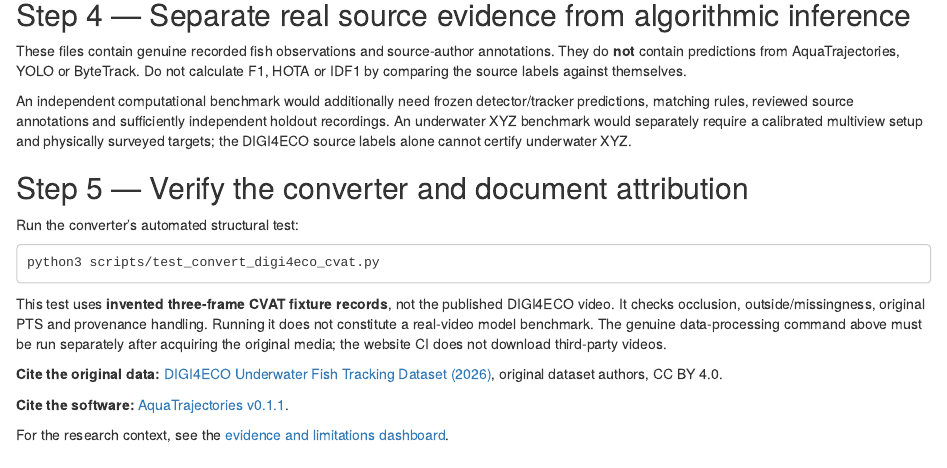
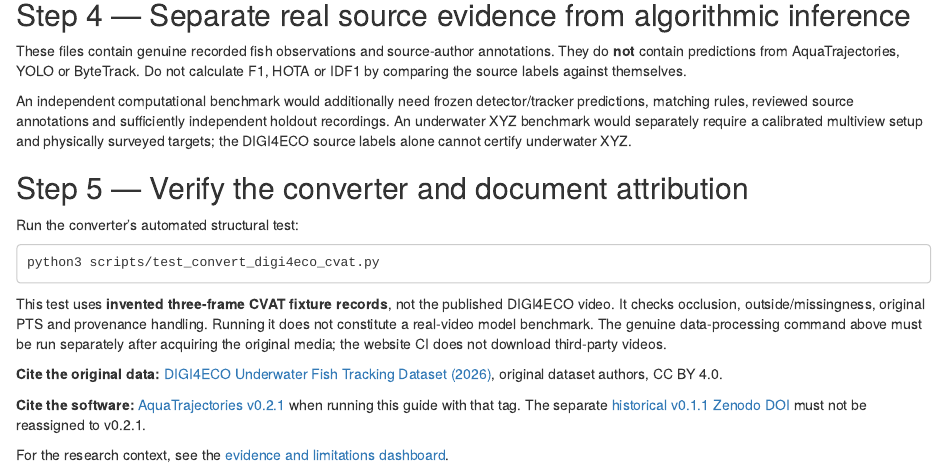
Before and after one commit to stefanosbalaskas/AquaTrajectories, an R Markdown document (vignettes/articles/real-fish-data-walkthrough.Rmd): the page in a window 1100 px wide, from 1400 px down. Rendered offline with R 4.5, knitr and Pandoc, with nearby package versions.

Commit message:
site: refresh version metadata and enforce current-release regression checks

```diff
--- a/vignettes/articles/real-fish-data-walkthrough.Rmd
+++ b/vignettes/articles/real-fish-data-walkthrough.Rmd
@@ -68,6 +68,6 @@
 
 **Cite the original data:** [DIGI4ECO Underwater Fish Tracking Dataset (2026)](https://doi.org/10.5281/zenodo.20701225), original dataset authors, CC BY 4.0.
 
-**Cite the software:** [AquaTrajectories v0.1.1](https://doi.org/10.5281/zenodo.24262905).
+**Cite the software:** [AquaTrajectories v0.2.1](https://github.com/stefanosbalaskas/AquaTrajectories/releases/tag/v0.2.1) when running this guide with that tag. The separate [historical v0.1.1 Zenodo DOI](https://doi.org/10.5281/zenodo.24262905) must not be reassigned to v0.2.1.
 
 For the research context, see the [evidence and limitations dashboard](research-evidence-dashboard.html).
```
